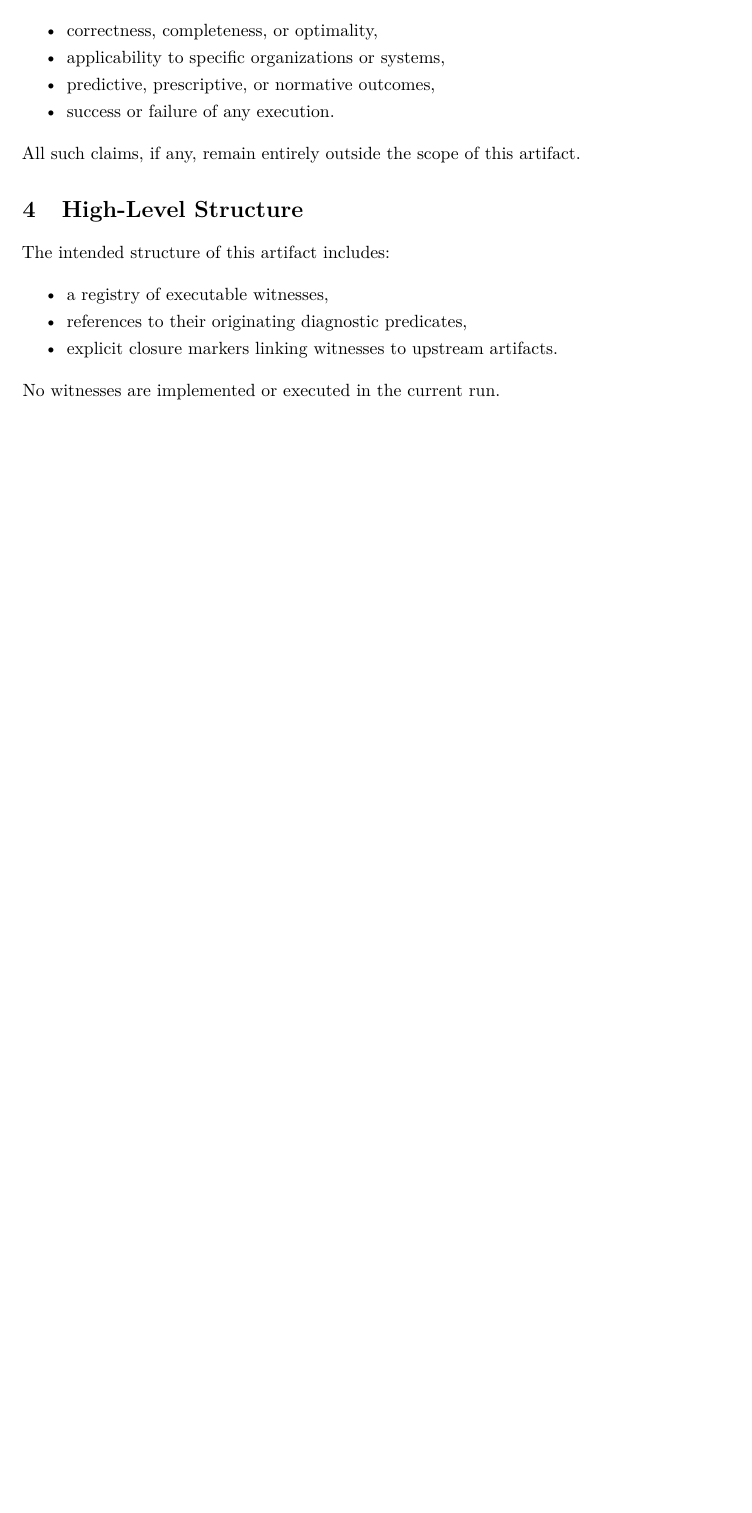
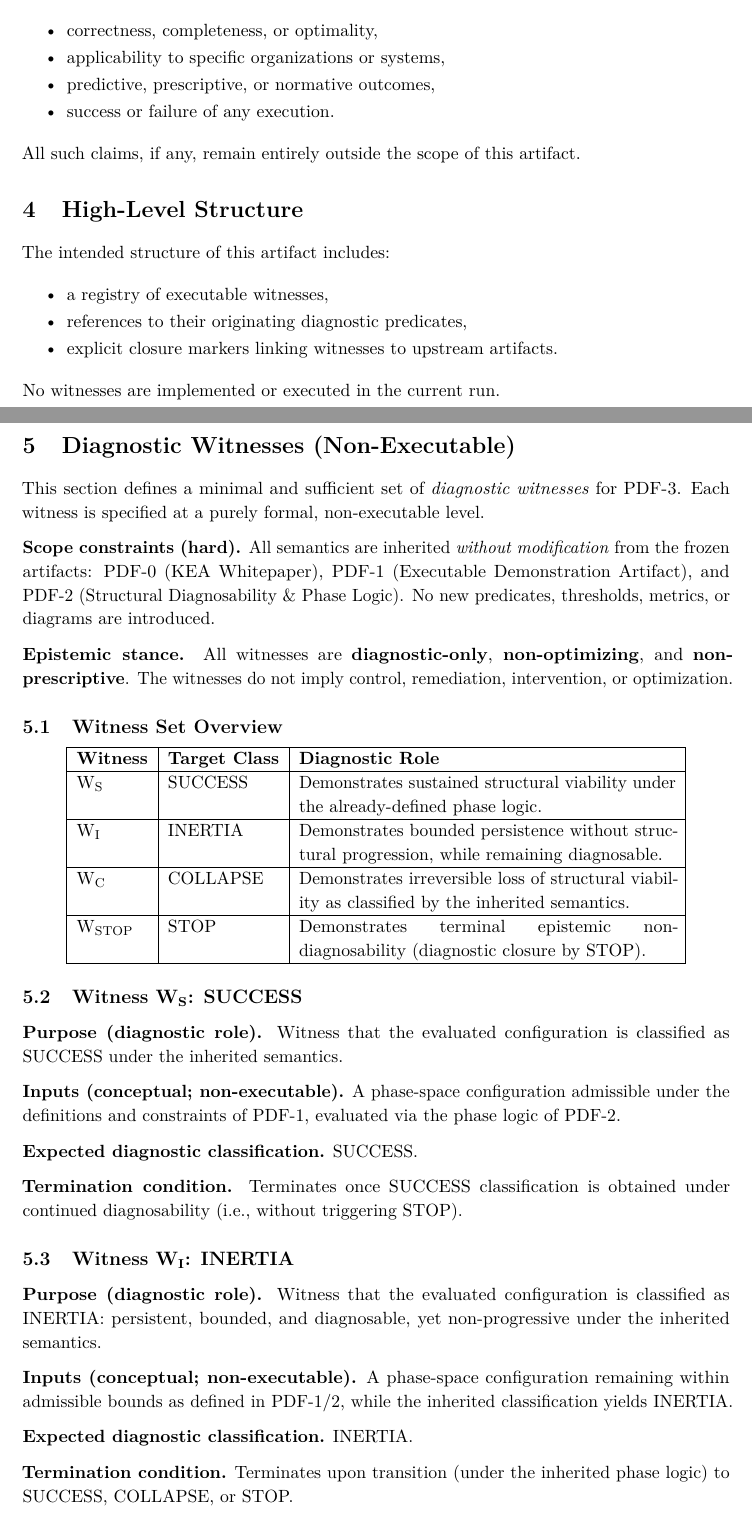
Before and after one commit to alexanderyashin/ea-oc-extension, a LaTeX document (paper/pdf3_executable_witnesses/main.tex, which reads paper/pdf3_executable_witnesses/sections/04_diagnostic_witnesses.tex): part of page 1 of 2 before the commit and two parts of pages 1 and 2 of 3 after it, the two joined at a grey line, cut so that both start at the same text, the shorter picture padded with empty space. Compiled offline with pdfLaTeX.

Commit message:
PDF-3: define diagnostic witnesses (non-executable)

```diff
--- /dev/null
+++ b/paper/pdf3_executable_witnesses/sections/04_diagnostic_witnesses.tex
@@ -0,0 +1,75 @@
+% ==============================================================================
+% PDF-3 — Executable Witnesses & Diagnostic Closure
+% Section: Diagnostic Witness Definitions (Non-Executable)
+% Constraints: diagnostic-only; no execution; no new primitives; STOP is terminal.
+% ==============================================================================
+
+\section{Diagnostic Witnesses (Non-Executable)}
+
+This section defines a minimal and sufficient set of \emph{diagnostic witnesses}
+for PDF-3. Each witness is specified at a purely formal, non-executable level.
+
+\textbf{Scope constraints (hard).}
+All semantics are inherited \emph{without modification} from the frozen artifacts:
+PDF-0 (KEA Whitepaper), PDF-1 (Executable Demonstration Artifact), and
+PDF-2 (Structural Diagnosability \& Phase Logic). No new predicates, thresholds,
+metrics, or diagrams are introduced.
+
+\textbf{Epistemic stance.}
+All witnesses are \textbf{diagnostic-only}, \textbf{non-optimizing}, and
+\textbf{non-prescriptive}. The witnesses do not imply control, remediation,
+intervention, or optimization.
+
+\subsection{Witness Set Overview}
+
+\begin{center}
+\begin{tabular}{|l|l|p{8.2cm}|}
+\hline
+\textbf{Witness} & \textbf{Target Class} & \textbf{Diagnostic Role} \\
+\hline
+W\textsubscript{S} & SUCCESS &
+Demonstrates sustained structural viability under the already-defined phase logic. \\
+\hline
+W\textsubscript{I} & INERTIA &
+Demonstrates bounded persistence without structural progression, while remaining diagnosable. \\
+\hline
+W\textsubscript{C} & COLLAPSE &
+Demonstrates irreversible loss of structural viability as classified by the inherited semantics. \\
+\hline
+W\textsubscript{STOP} & STOP &
+Demonstrates terminal epistemic non-diagnosability (diagnostic closure by STOP). \\
+\hline
+\end{tabular}
+\end{center}
+
+\subsection{Witness W\textsubscript{S}: SUCCESS}
+
+\textbf{Purpose (diagnostic role).}
+Witness that the evaluated configuration is classified as SUCCESS under the inherited semantics.
+
+\textbf{Inputs (conceptual; non-executable).}
+A phase-space configuration admissible under the definitions and constraints of PDF-1,
+evaluated via the phase logic of PDF-2.
+
+\textbf{Expected diagnostic classification.}
+SUCCESS.
+
+\textbf{Termination condition.}
+Terminates once SUCCESS classification is obtained under continued diagnosability
+(i.e., without triggering STOP).
+
+\subsection{Witness W\textsubscript{I}: INERTIA}
+
+\textbf{Purpose (diagnostic role).}
+Witness that the evaluated configuration is classified as INERTIA: persistent, bounded,
+and diagnosable, yet non-progressive under the inherited semantics.
+
+\textbf{Inputs (conceptual; non-executable).}
+A phase-space configuration remaining within admissible bounds as defined in PDF-1/2,
+while the inherited classification yields INERTIA.
+
+\textbf{Expected diagnostic classification.}
+INERTIA.
+
+\textbf{Termination condition.}
+Terminates upon transition (under the inherited phase logic) to SUCCESS, COLLAPSE, or STOP.
@@ -0,0 +82 @@
+\textbf{Inputs (conceptual; non-executable).}
```
Also changed, not shown: paper/pdf3_executable_witnesses/main.tex (+1 -0 lines), paper/pdf3_executable_witnesses/sections/04_diagnostic_witnesses.tex (39 more changed lines).
